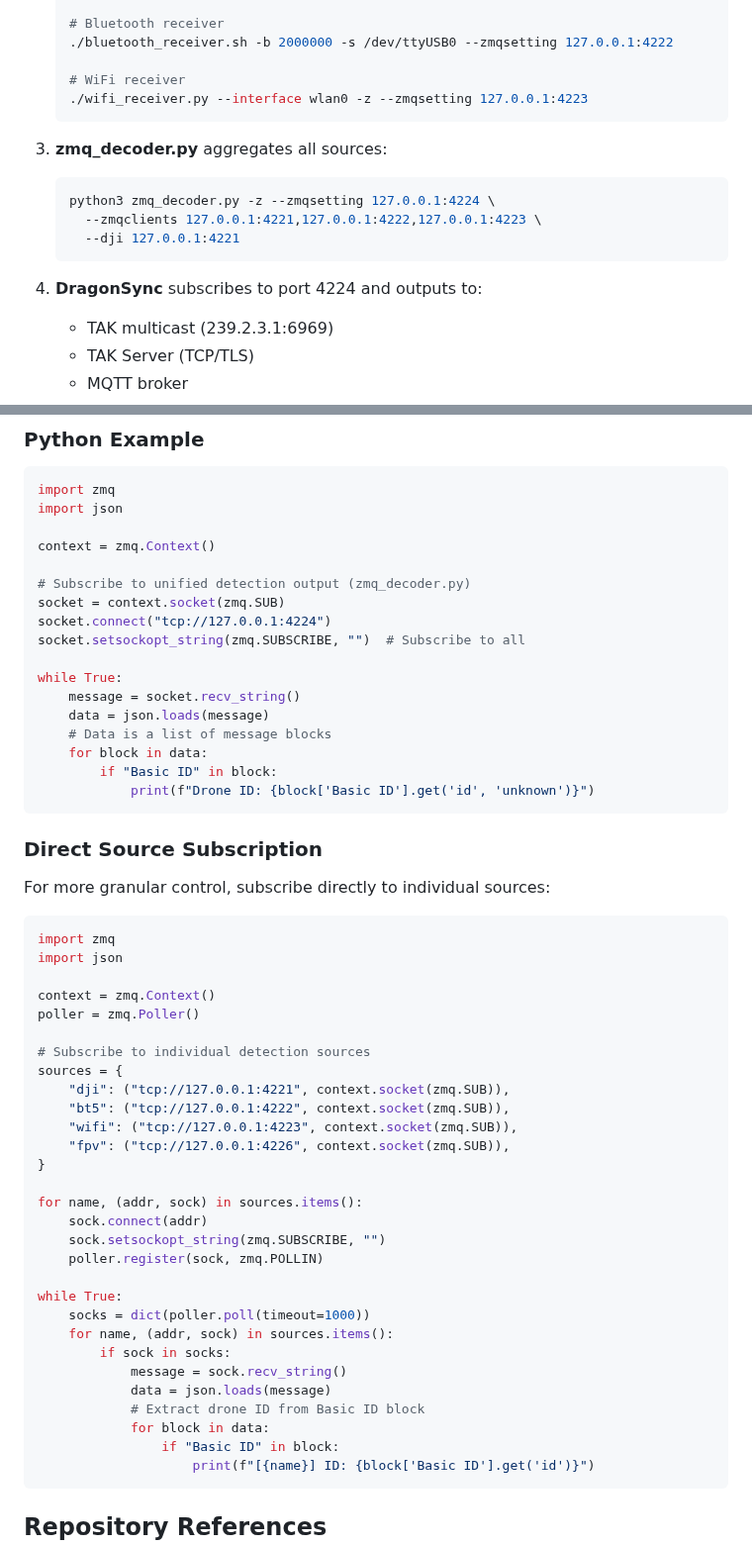
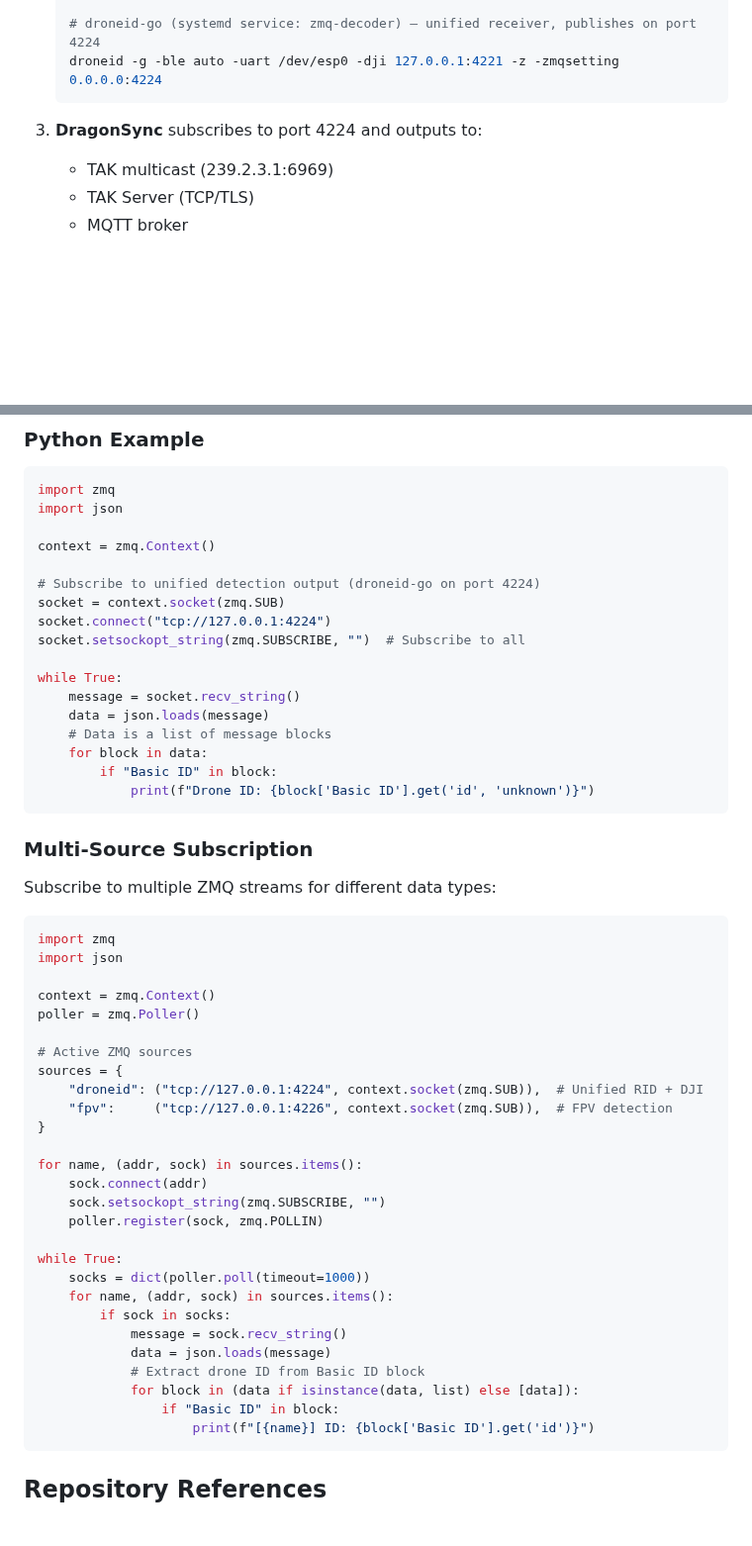
Before and after one commit to alphafox02/WarDragon, a Markdown page: docs/architecture/zmq-dataflows.md, 2 parts joined by grey strips. Shown at 99% size. Drawn GitHub-style; blank space fills up the shorter version.

````diff
--- a/docs/architecture/zmq-dataflows.md
+++ b/docs/architecture/zmq-dataflows.md
@@ -75,20 +73,10 @@ This pattern allows:
    python3 dji_receiver.py
 
-   # Bluetooth receiver
-   ./bluetooth_receiver.sh -b 2000000 -s /dev/ttyUSB0 --zmqsetting 127.0.0.1:4222
-
-   # WiFi receiver
-   ./wifi_receiver.py --interface wlan0 -z --zmqsetting 127.0.0.1:4223
+   # droneid-go (systemd service: zmq-decoder) — unified receiver, publishes on port 4224
+   droneid -g -ble auto -uart /dev/esp0 -dji 127.0.0.1:4221 -z -zmqsetting 0.0.0.0:4224
    ```
 
-3. **zmq_decoder.py** aggregates all sources:
-   ```bash
-   python3 zmq_decoder.py -z --zmqsetting 127.0.0.1:4224 \
-     --zmqclients 127.0.0.1:4221,127.0.0.1:4222,127.0.0.1:4223 \
-     --dji 127.0.0.1:4221
-   ```
-
-4. **DragonSync** subscribes to port 4224 and outputs to:
+3. **DragonSync** subscribes to port 4224 and outputs to:
    - TAK multicast (239.2.3.1:6969)
    - TAK Server (TCP/TLS)
    - MQTT broker
@@ -344,7 +332,7 @@ import json
 
 context = zmq.Context()
 
-# Subscribe to unified detection output (zmq_decoder.py)
+# Subscribe to unified detection output (droneid-go on port 4224)
 socket = context.socket(zmq.SUB)
 socket.connect("tcp://127.0.0.1:4224")
 socket.setsockopt_string(zmq.SUBSCRIBE, "")  # Subscribe to all
@@ -358,9 +346,9 @@ while True:
             print(f"Drone ID: {block['Basic ID'].get('id', 'unknown')}")
 ```
 
-### Direct Source Subscription
+### Multi-Source Subscription
 
-For more granular control, subscribe directly to individual sources:
+Subscribe to multiple ZMQ streams for different data types:
 
 ```python
 import zmq
@@ -369,12 +357,10 @@ import json
 context = zmq.Context()
 poller = zmq.Poller()
 
-# Subscribe to individual detection sources
+# Active ZMQ sources
 sources = {
-    "dji": ("tcp://127.0.0.1:4221", context.socket(zmq.SUB)),
-    "bt5": ("tcp://127.0.0.1:4222", context.socket(zmq.SUB)),
-    "wifi": ("tcp://127.0.0.1:4223", context.socket(zmq.SUB)),
-    "fpv": ("tcp://127.0.0.1:4226", context.socket(zmq.SUB)),
+    "droneid": ("tcp://127.0.0.1:4224", context.socket(zmq.SUB)),  # Unified RID + DJI
+    "fpv":     ("tcp://127.0.0.1:4226", context.socket(zmq.SUB)),  # FPV detection
 }
 
 for name, (addr, sock) in sources.items():
@@ -389,7 +375,7 @@ while True:
             message = sock.recv_string()
             data = json.loads(message)
             # Extract drone ID from Basic ID block
-            for block in data:
+            for block in (data if isinstance(data, list) else [data]):
                 if "Basic ID" in block:
                     print(f"[{name}] ID: {block['Basic ID'].get('id')}")
 ```
````
Also changed, not shown: other parts of docs/architecture/zmq-dataflows.md (+22 -24 lines), docs/architecture/overview.md (+2 -4 lines), docs/troubleshooting/common-issues.md (+10 -15 lines).
